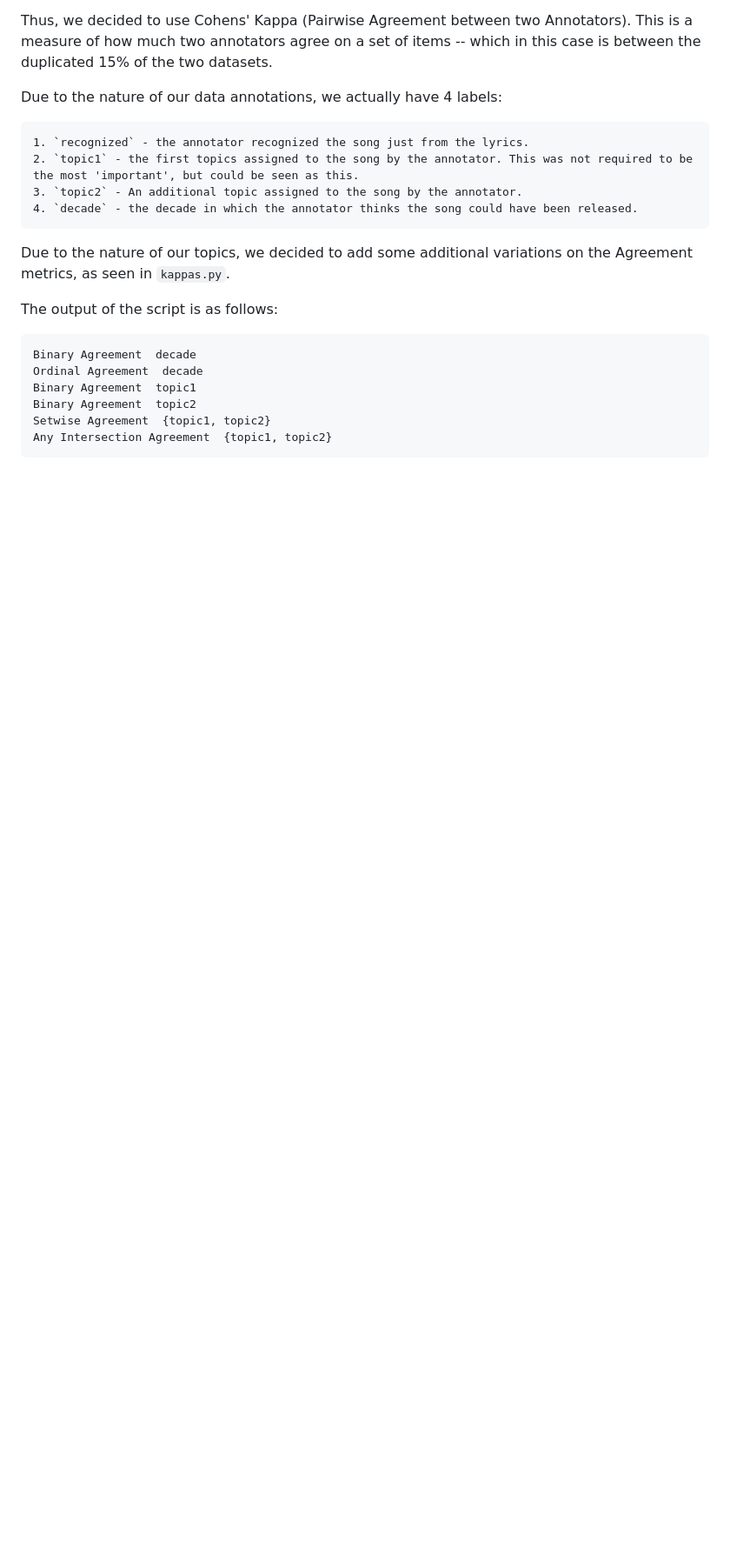
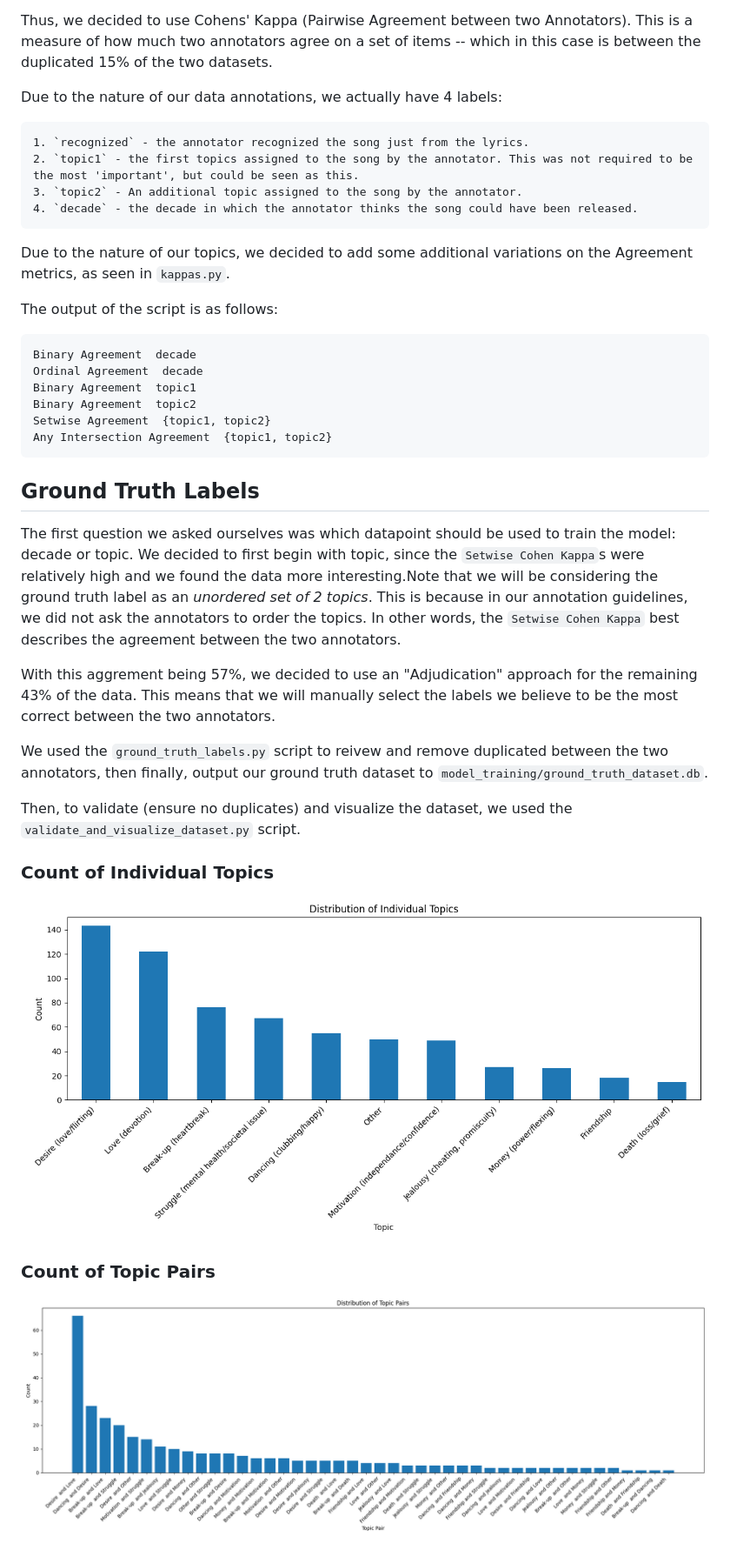
Before and after one commit to alexeckardt/4nl3-song-classifier, a Markdown page: model_training/README.md, the part around the change. Shown: that part at 87% size. GitHub-like rendering; pictures changed too: model_training/individual_topics.png (added), model_training/topic_pairs.png (added); blank space fills up the shorter version.

````diff
--- a/model_training/README.md
+++ b/model_training/README.md
@@ -34,3 +34,21 @@ Binary Agreement  topic2
 Setwise Agreement  {topic1, topic2}
 Any Intersection Agreement  {topic1, topic2}
 ```
+
+## Ground Truth Labels
+
+The first question we asked ourselves was which datapoint should be used to train the model: decade or topic. We decided to first begin with topic, since the `Setwise Cohen Kappa`s were relatively high and we found the data more interesting.Note that we will be considering the ground truth label as an _unordered set of 2 topics_. This is because in our annotation guidelines, we did not ask the annotators to order the topics. In other words, the `Setwise Cohen Kappa` best describes the agreement between the two annotators.
+
+With this aggrement being 57%, we decided to use an "Adjudication" approach for the remaining 43% of the data. This means that we will manually select the labels we believe to be the most correct between the two annotators.
+
+We used the `ground_truth_labels.py` script to reivew and remove duplicated between the two annotators, then finally, output our ground truth dataset to `model_training/ground_truth_dataset.db`.
+
+Then, to validate (ensure no duplicates) and visualize the dataset, we used the `validate_and_visualize_dataset.py` script.
+
+### Count of Individual Topics
+
+![Individual Topics](individual_topics.png)
+
+### Count of Topic Pairs
+
+![Topic Pairs](topic_pairs.png)
````
Also changed, not shown: 3 other files.
